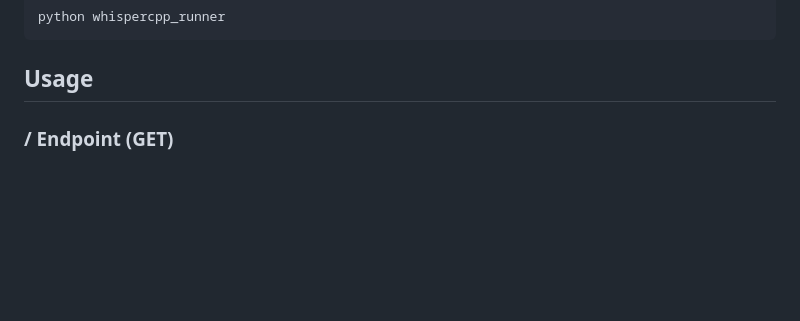
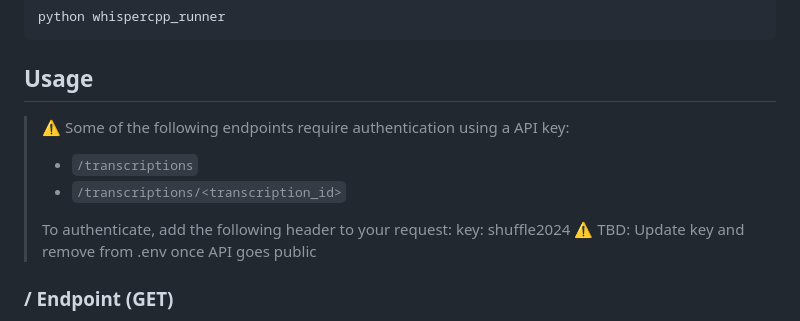
Before and after one commit to shuffle-project/melvin-asr, a Markdown page: README.md, the part around the change. GitHub-like rendering; blank space fills up the shorter version.

Commit message:
docs: Add auth info

```diff
--- a/README.md
+++ b/README.md
@@ -67,6 +67,14 @@ Locally for a development environment the websocket and the flask api are starte
 
 
 ## Usage
+
+> :warning: Some of the following endpoints require authentication using a API key:
+> - `/transcriptions`
+> - `/transcriptions/<transcription_id>`
+>
+> To authenticate, add the following header to your request:
+> key: shuffle2024
+> :warning: TBD: Update key and remove from .env once API goes public
 
 ### / Endpoint (GET)
 - **Description:** Retrieve basic information.
```
